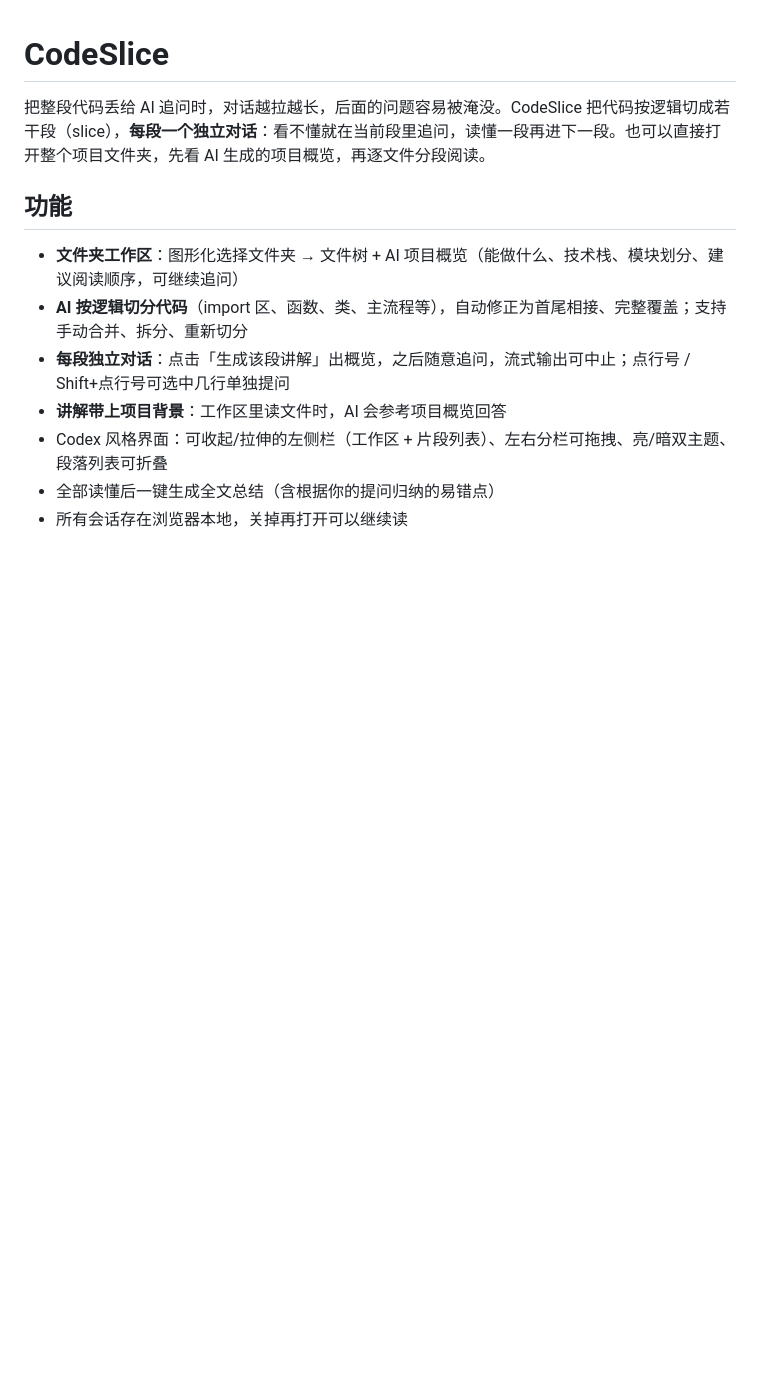
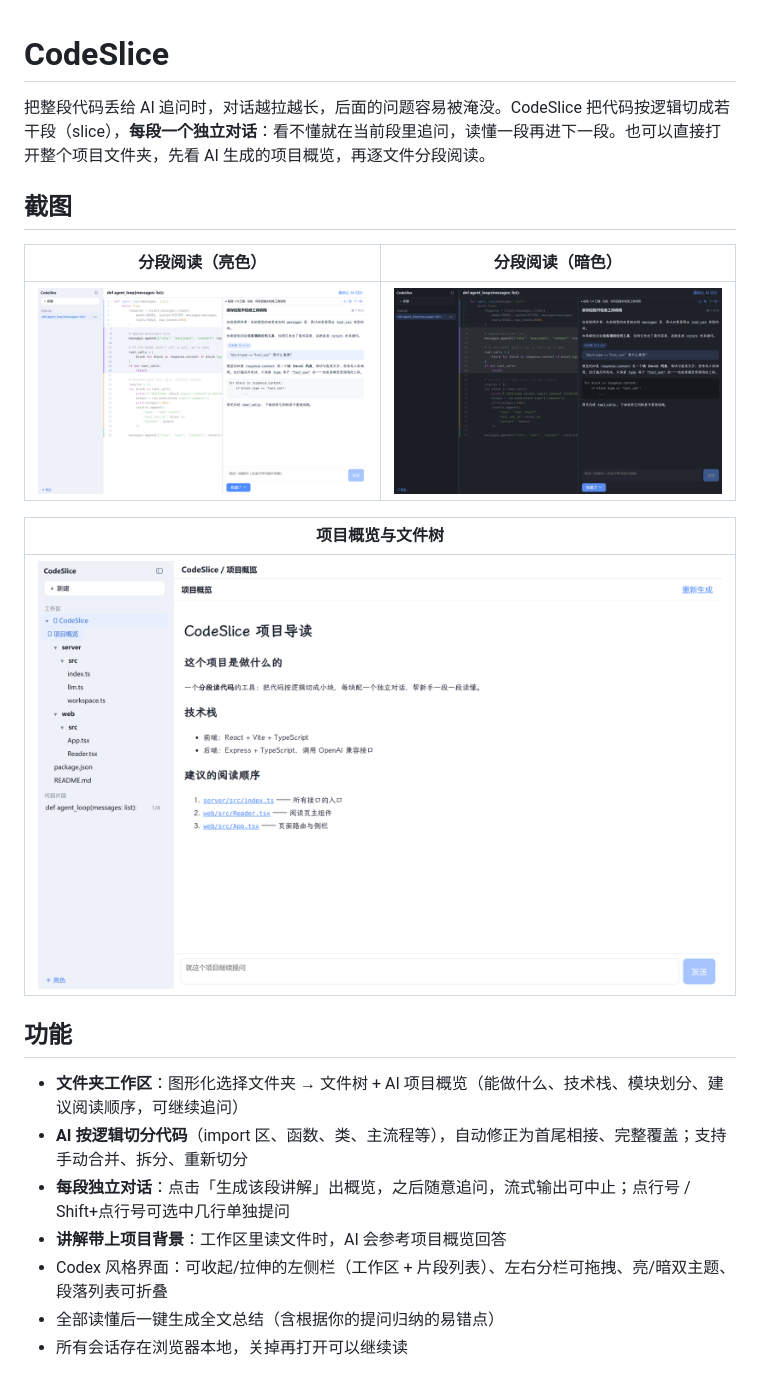
Before and after one commit to SrSunny1/CodeSlice, a Markdown page: README.md, the part around the change. Rendered like a GitHub page; pictures changed too: docs/screenshots/reader-dark.png (added), docs/screenshots/reader-light.png (added), docs/screenshots/workspace-overview.png (added); blank space fills up the shorter version.

Commit message:
Add README screenshots

```diff
--- a/README.md
+++ b/README.md
@@ -1,6 +1,16 @@
 # CodeSlice
 
 把整段代码丢给 AI 追问时，对话越拉越长，后面的问题容易被淹没。CodeSlice 把代码按逻辑切成若干段（slice），**每段一个独立对话**：看不懂就在当前段里追问，读懂一段再进下一段。也可以直接打开整个项目文件夹，先看 AI 生成的项目概览，再逐文件分段阅读。
+
+## 截图
+
+| 分段阅读（亮色） | 分段阅读（暗色） |
+| --- | --- |
+| ![分段阅读 · 亮色](docs/screenshots/reader-light.png) | ![分段阅读 · 暗色](docs/screenshots/reader-dark.png) |
+
+| 项目概览与文件树 |
+| --- |
+| ![项目概览](docs/screenshots/workspace-overview.png) |
 
 ## 功能
 
```
